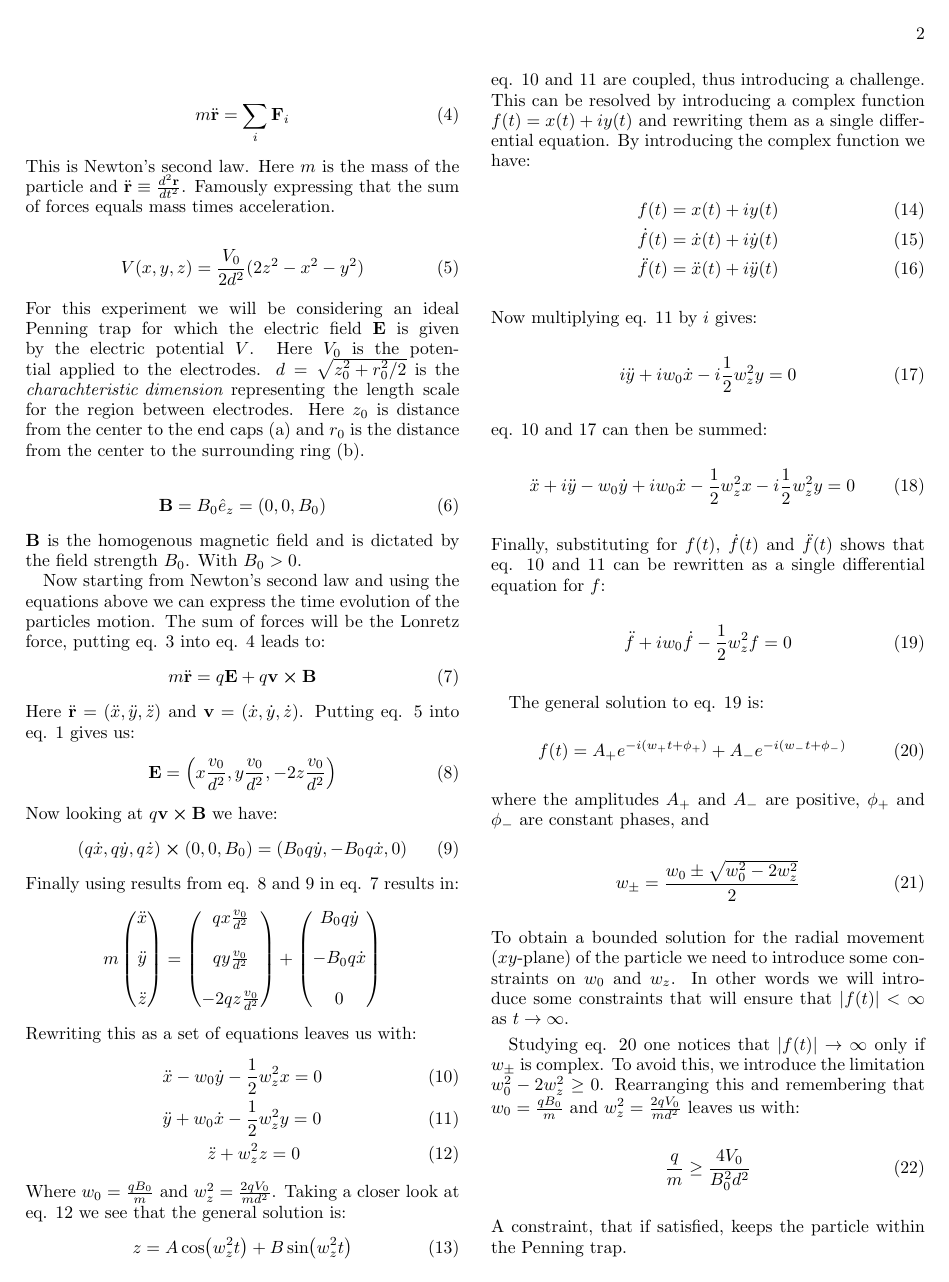
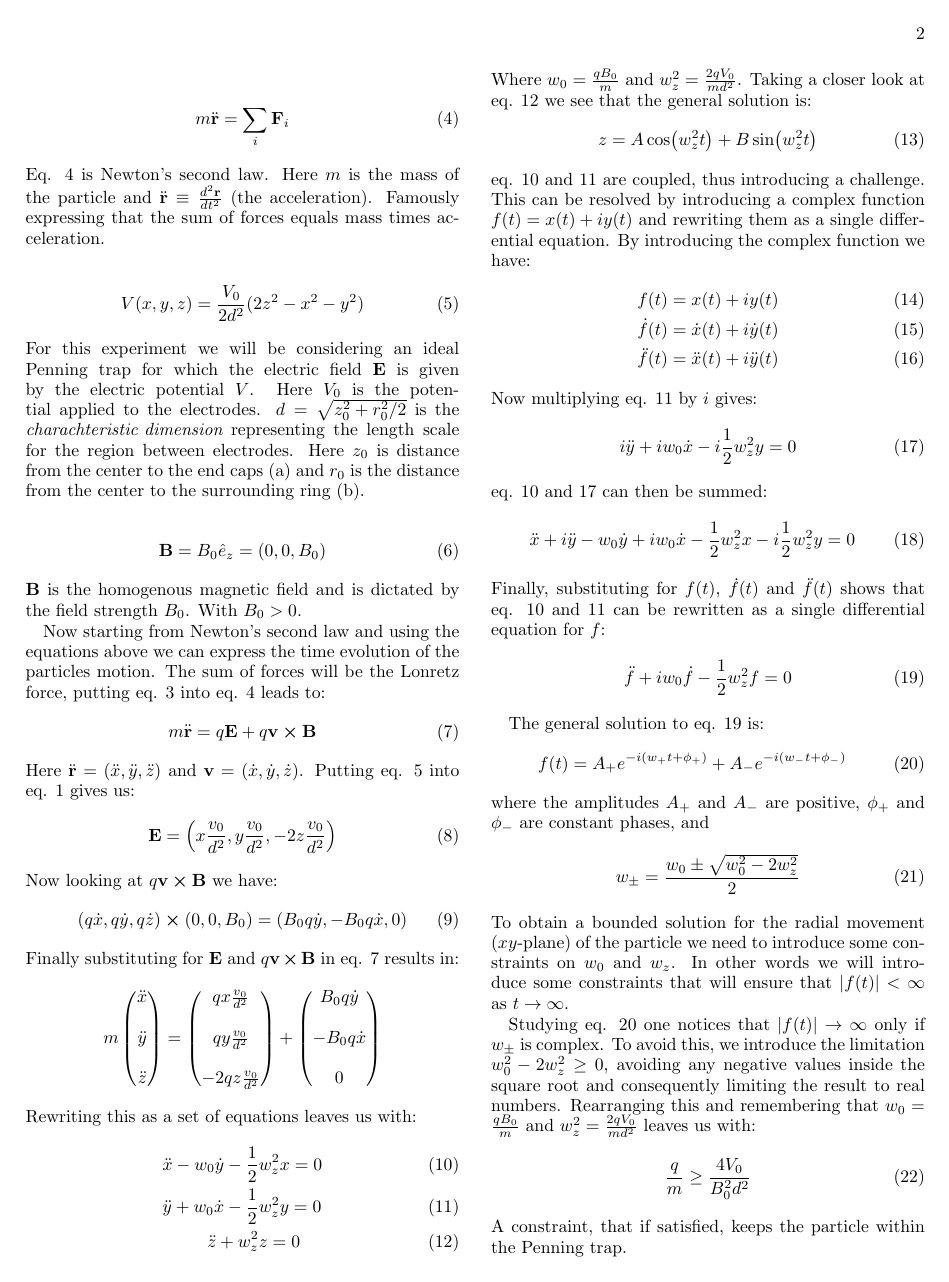
Before and after one commit to Fslippe/FYS4150, a LaTeX paper (project3/latex/report_3.tex): page 2 of 3. Compiled offline with pdfLaTeX; a LaTeX package or settings file that is missing is left out.

Commit message:
latex first draft up to problem 3 done

```diff
--- a/project3/latex/report_3.tex
+++ b/project3/latex/report_3.tex
@@ -147,7 +147,7 @@ with charge $q$, an electric field \textbf{E}, magnetic field \textbf{B} and vel
 \begin{equation}\label{eq:N2L}
     m \ddot{\textbf{r}} = \sum_i \textbf{F}_i
 \end{equation}
-This is Newton's second law. Here $m$ is the mass of the particle and $\ddot{\textbf{r}} \equiv \frac{d^2 \textbf{r}}{dt^2}$.
+Eq. \ref*{eq:N2L} is Newton's second law. Here $m$ is the mass of the particle and $\ddot{\textbf{r}} \equiv \frac{d^2 \textbf{r}}{dt^2}$ (the acceleration).
 Famously expressing that the sum of forces equals mass times acceleration.
 
 \begin{equation}\label{eq:el_potential}
@@ -176,7 +176,7 @@ Now looking at $q \textbf{v} \cross \textbf{B}$ we have:
 \begin{equation}\label{eq:cross_calculated}
     (q \dot{x},q \dot{y},q \dot{z}) \cross (0, 0, B_0) = (B_0 q \dot{y}, -B_0 q \dot{x}, 0)
 \end{equation}
-Finally using results from eq. \ref*{eq:el_calculated} and \ref*{eq:cross_calculated} in eq. \ref*{eq:N2L_lorentz} results in:
+Finally substituting for $\textbf{E}$ and $q \textbf{v} \cross \textbf{B}$ in eq. \ref*{eq:N2L_lorentz} results in:
 \begin{equation*}
     m \begin{pmatrix}
         \ddot{x} \\ \\ \ddot{y} \\ \\ \ddot{z}
@@ -227,11 +227,13 @@ where the amplitudes $A_+$ and $A_-$ are positive, $\phi_+$ and $\phi_-$ are con
 \end{equation}
 To obtain a bounded solution for the radial movement ($xy$-plane) of the particle we need to introduce some constraints on $w_0$ and $w_z$. In other words we will introduce some constraints that will ensure that $|f(t)| < \infty$ as $t \rightarrow \infty$.
 
-Studying eq. \ref*{eq:general_sol_f} one notices that $|f(t)| \rightarrow \infty$ only if $w_\pm$ is complex. To avoid this, we introduce the limitation $w_0^2 - 2 w_z^2 \geq 0$. Rearranging this and remembering that $w_0 = \frac{qB_0}{m}$ and $w_z^2 = \frac{2qV_0}{md^2}$ leaves us with:
+Studying eq. \ref*{eq:general_sol_f} one notices that $|f(t)| \rightarrow \infty$ only if $w_\pm$ is complex. To avoid this, we introduce the limitation $w_0^2 - 2 w_z^2 \geq 0$, avoiding any negative values inside the square root and consequently limiting the result to real numbers. Rearranging this and remembering that $w_0 = \frac{qB_0}{m}$ and $w_z^2 = \frac{2qV_0}{md^2}$ leaves us with:
 \begin{equation}
     \frac{q}{m} \geq \frac{4 V_0}{B_0^2 d^2}
 \end{equation}
 A constraint, that if satisfied, keeps the particle within the Penning trap.
+
+
 
 % ===========================================
 \subsection*{The algorithms}
```
Also changed, not shown: project3/latex/report_3.pdf, project3/latex/report_3.tex (2 more changed lines).
